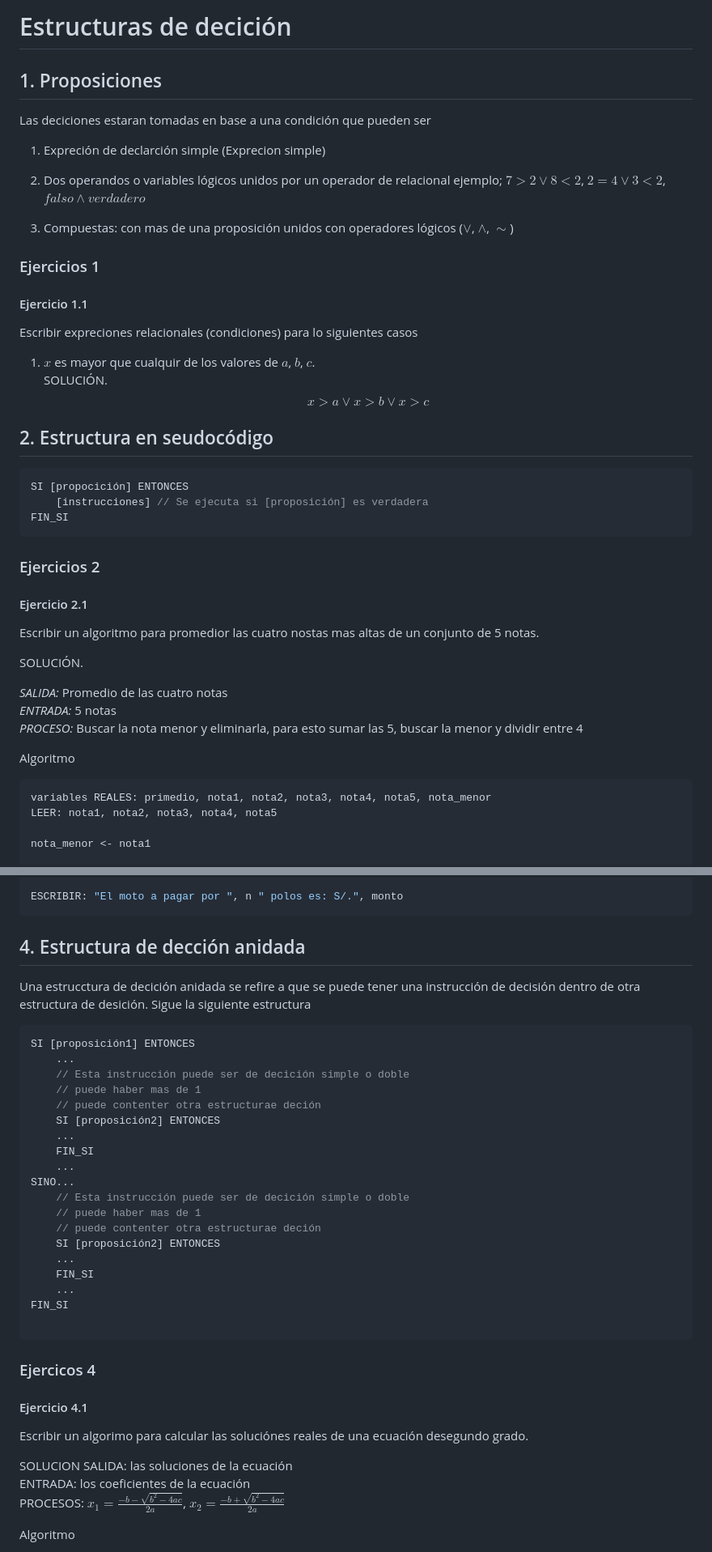
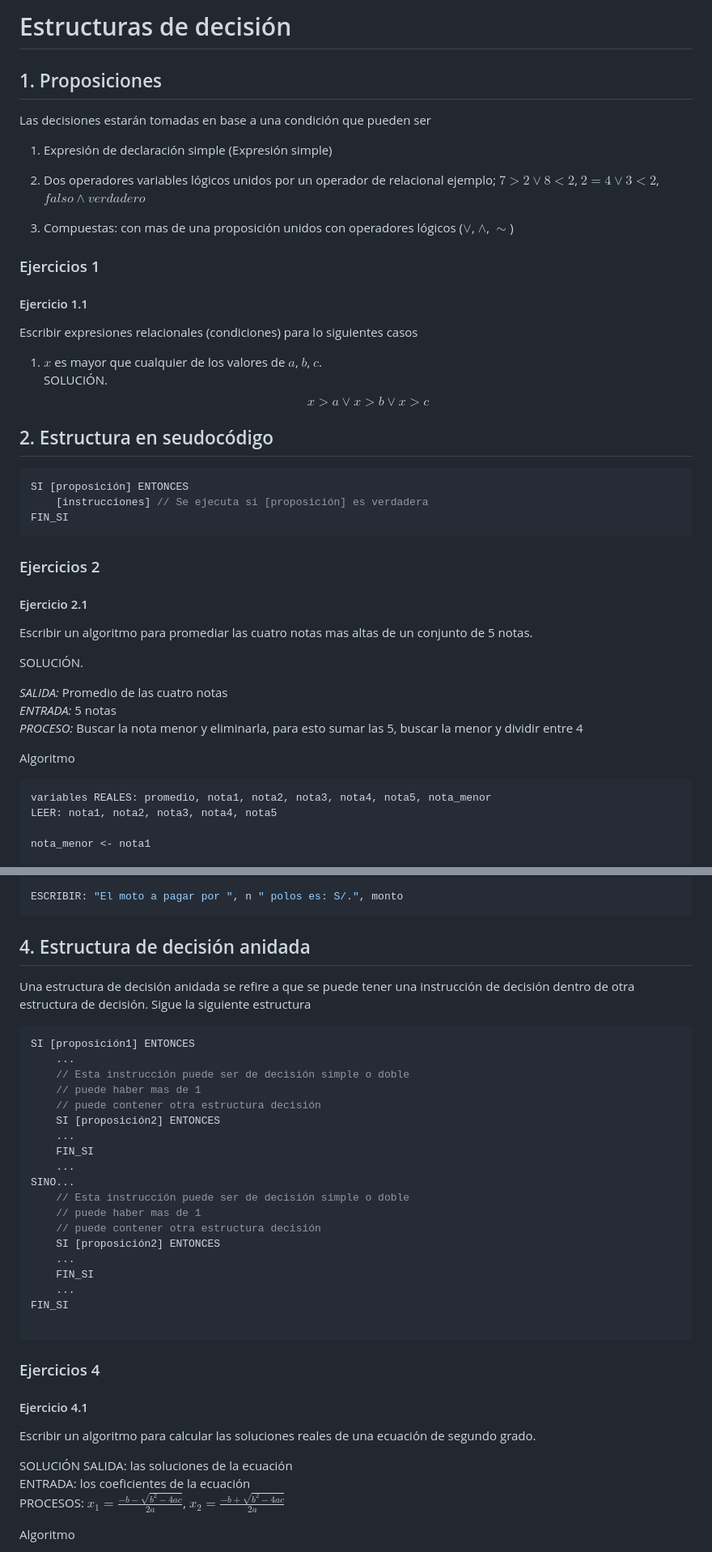
Before and after one commit to robpidev/univercity-unp, a Markdown page: SICLO V/Programación/02 - estructuras de decicion.md, 2 parts joined by grey strips. Shown: that part at 81% size. Rendered like a GitHub page.

````diff
--- a/SICLO V/Programación/02 - estructuras de decicion.md
+++ b/SICLO V/Programación/02 - estructuras de decicion.md
@@ -1,14 +1,14 @@
-# Estructuras de decición
+# Estructuras de decisión
 
 ## 1. Proposiciones
 
-Las deciciones estaran tomadas en base a una condición
+Las decisiones estarán tomadas en base a una condición
 que pueden ser
 
-1. Expreción de declarción simple
-    (Exprecion simple)
+1. Expresión de declaración simple
+    (Expresión simple)
 
-2. Dos operandos o variables lógicos unidos
+2. Dos operadores variables lógicos unidos
 por un operador de relacional ejemplo; $7>2 \vee 8<2$, $2=4 \vee 3 < 2$, $falso \wedge verdadero$
 
 3. Compuestas: con mas de una proposición unidos con operadores lógicos ($\vee$, $\wedge$, $\sim$)
@@ -17,16 +17,16 @@ por un operador de relacional ejemplo; $7>2 \vee 8<2$, $2=4 \vee 3 < 2$, $falso
 
 #### Ejercicio 1.1
 
-Escribir expreciones relacionales (condiciones) para lo siguientes casos
+Escribir expresiones relacionales (condiciones) para lo siguientes casos
 
-1. $x$ es mayor que cualquir de los valores de $a$, $b$, $c$.
+1. $x$ es mayor que cualquier de los valores de $a$, $b$, $c$.
 SOLUCIÓN.
 $$x > a \vee x > b \vee x > c$$
 
 ## 2. Estructura en seudocódigo
 
 ```javascript
-SI [propocición] ENTONCES
+SI [proposición] ENTONCES
     [instrucciones] // Se ejecuta si [proposición] es verdadera
 FIN_SI
 ```
@@ -35,7 +35,7 @@ FIN_SI
 
 #### Ejercicio 2.1
 
-Escribir un algoritmo para promedior las cuatro nostas mas altas de un
+Escribir un algoritmo para promediar las cuatro notas mas altas de un
 conjunto de 5 notas.
 
 SOLUCIÓN.
@@ -48,7 +48,7 @@ la menor y dividir entre 4
 Algoritmo
 
 ```python
-variables REALES: primedio, nota1, nota2, nota3, nota4, nota5, nota_menor
+variables REALES: promedio, nota1, nota2, nota3, nota4, nota5, nota_menor
 LEER: nota1, nota2, nota3, nota4, nota5
 
 nota_menor <- nota1
@@ -142,26 +142,26 @@ FIN_SI
 ESCRIBIR: "El moto a pagar por ", n " polos es: S/.", monto
 ```
 
-## 4. Estructura de dección anidada
+## 4. Estructura de decisión anidada
 
-Una estrucctura de decición anidada se refire a que se puede
+Una estructura de decisión anidada se refire a que se puede
 tener una instrucción de decisión dentro de otra estructura de
-desición. Sigue la siguiente estructura
+decisión. Sigue la siguiente estructura
 
 ```javascript
 SI [proposición1] ENTONCES
     ...
-    // Esta instrucción puede ser de decición simple o doble
+    // Esta instrucción puede ser de decisión simple o doble
     // puede haber mas de 1
-    // puede contenter otra estructurae deción
+    // puede contener otra estructura decisión
     SI [proposición2] ENTONCES
     ...
     FIN_SI
     ...
 SINO...
-    // Esta instrucción puede ser de decición simple o doble
+    // Esta instrucción puede ser de decisión simple o doble
     // puede haber mas de 1
-    // puede contenter otra estructurae deción
+    // puede contener otra estructura decisión
     SI [proposición2] ENTONCES
     ...
     FIN_SI
@@ -170,14 +170,14 @@ FIN_SI
 
 ```
 
-### Ejercicos 4
+### Ejercicios 4
 
 #### Ejercicio 4.1
 
-Escribir un algorimo para calcular las soluciónes reales de una ecuación
-desegundo grado.
+Escribir un algoritmo para calcular las soluciones reales de una ecuación
+de segundo grado.
 
-SOLUCION
+SOLUCIÓN
 SALIDA: las soluciones de la ecuación
 ENTRADA: los coeficientes de la ecuación
 PROCESOS: $x_1 = \frac{-b - \sqrt{b^2 - 4ac} }{2a}$,
````
Also changed, not shown: other parts of SICLO V/Programación/02 - estructuras de decicion.md (+80 -5 lines), SICLO V/Programación/01 - Preliminares.md (+2 -1 lines).
